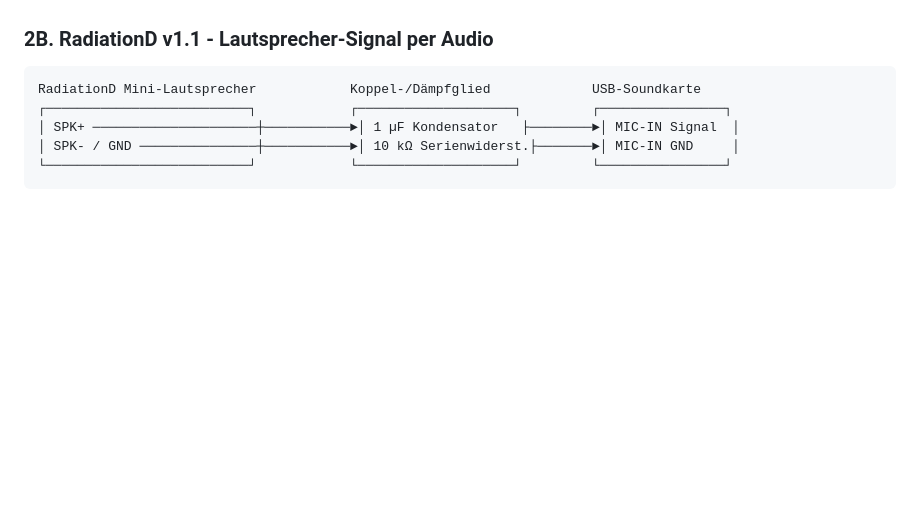
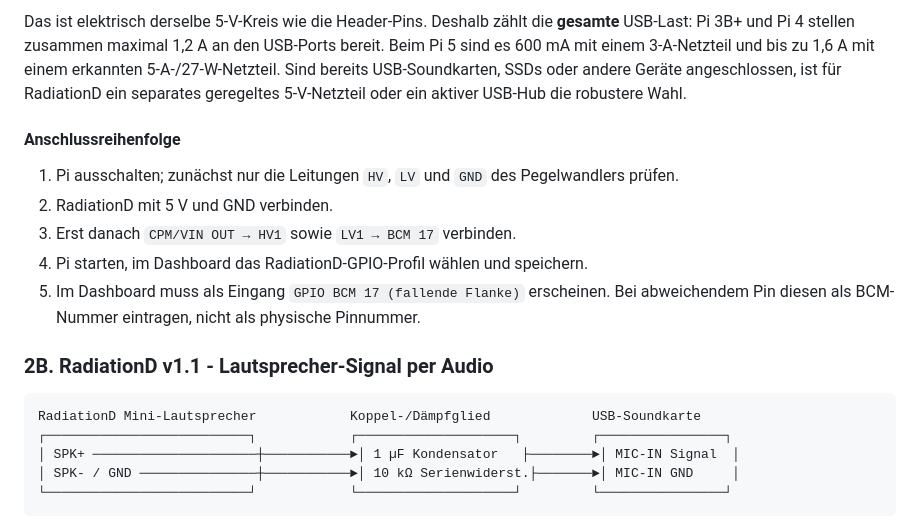
Before and after one commit to therepro21/MiniGeigerCounter, a Markdown page: README.md, the part around one of its changes. Rendered like a GitHub page; blank space fills up the shorter version.

```diff
--- a/README.md
+++ b/README.md
@@ -57,3 +107,12 @@ Ein separates, geregeltes 5-V-Netzteil darf statt Pi-Pin 2/4 verwendet werden. D
+Das ist elektrisch derselbe 5-V-Kreis wie die Header-Pins. Deshalb zählt die **gesamte** USB-Last: Pi 3B+ und Pi 4 stellen zusammen maximal 1,2 A an den USB-Ports bereit. Beim Pi 5 sind es 600 mA mit einem 3-A-Netzteil und bis zu 1,6 A mit einem erkannten 5-A-/27-W-Netzteil. Sind bereits USB-Soundkarten, SSDs oder andere Geräte angeschlossen, ist für RadiationD ein separates geregeltes 5-V-Netzteil oder ein aktiver USB-Hub die robustere Wahl.
+
+#### Anschlussreihenfolge
+
+1. Pi ausschalten; zunächst nur die Leitungen `HV`, `LV` und `GND` des Pegelwandlers prüfen.
+2. RadiationD mit 5 V und GND verbinden.
+3. Erst danach `CPM/VIN OUT → HV1` sowie `LV1 → BCM 17` verbinden.
+4. Pi starten, im Dashboard das RadiationD-GPIO-Profil wählen und speichern.
+5. Im Dashboard muss als Eingang `GPIO BCM 17 (fallende Flanke)` erscheinen. Bei abweichendem Pin diesen als BCM-Nummer eintragen, nicht als physische Pinnummer.
 
 ### 2B. RadiationD v1.1 - Lautsprecher-Signal per Audio
 
```
Also changed, not shown: other parts of README.md (+60 -10 lines).
